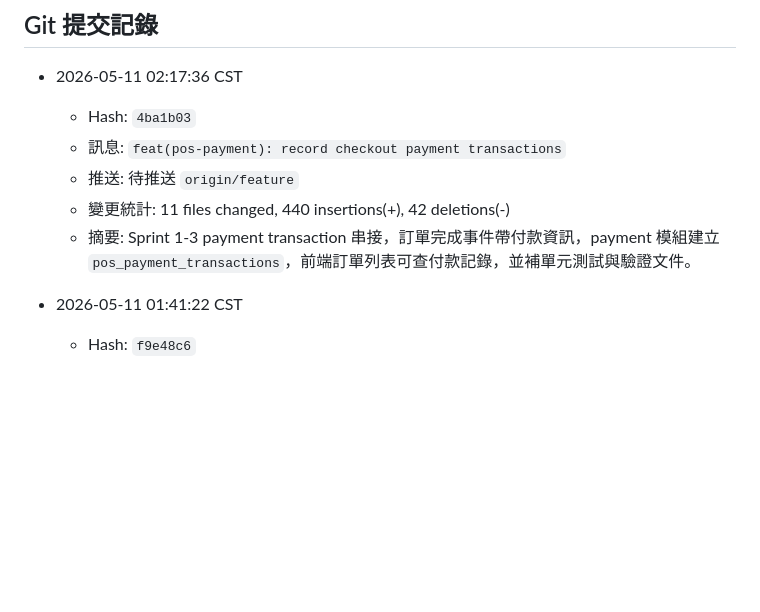
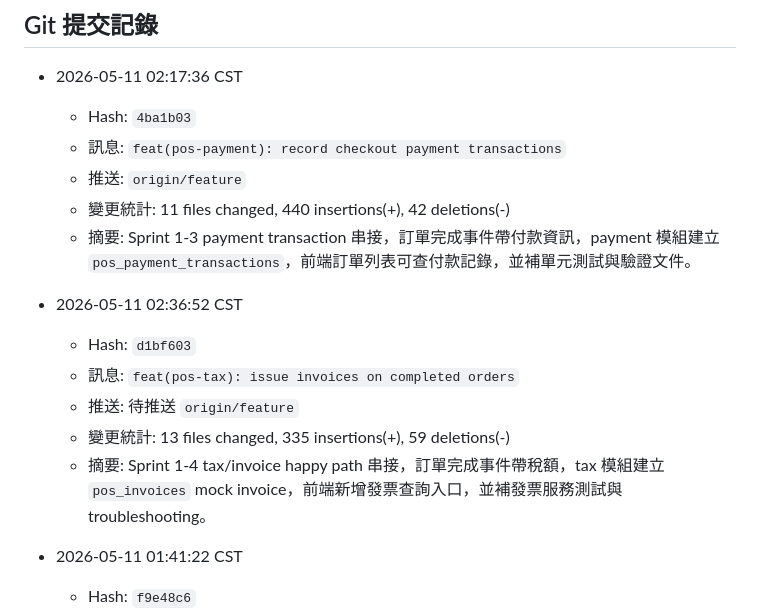
Before and after one commit to billwei1107/POS-system, a Markdown page: devlog/2026-05-11-devlog.md, the part around the change. Drawn GitHub-style; blank space fills up the shorter version.

Commit message:
docs(devlog): log tax invoice checkpoint commit

```diff
--- a/devlog/2026-05-11-devlog.md
+++ b/devlog/2026-05-11-devlog.md
@@ -232,9 +232,16 @@ POS/
 - 2026-05-11 02:17:36 CST
   - Hash: `4ba1b03`
   - 訊息: `feat(pos-payment): record checkout payment transactions`
-  - 推送: 待推送 `origin/feature`
+  - 推送: `origin/feature`
   - 變更統計: 11 files changed, 440 insertions(+), 42 deletions(-)
   - 摘要: Sprint 1-3 payment transaction 串接，訂單完成事件帶付款資訊，payment 模組建立 `pos_payment_transactions`，前端訂單列表可查付款記錄，並補單元測試與驗證文件。
+
+- 2026-05-11 02:36:52 CST
+  - Hash: `d1bf603`
+  - 訊息: `feat(pos-tax): issue invoices on completed orders`
+  - 推送: 待推送 `origin/feature`
+  - 變更統計: 13 files changed, 335 insertions(+), 59 deletions(-)
+  - 摘要: Sprint 1-4 tax/invoice happy path 串接，訂單完成事件帶稅額，tax 模組建立 `pos_invoices` mock invoice，前端新增發票查詢入口，並補發票服務測試與 troubleshooting。
 
 - 2026-05-11 01:41:22 CST
   - Hash: `f9e48c6`
```
